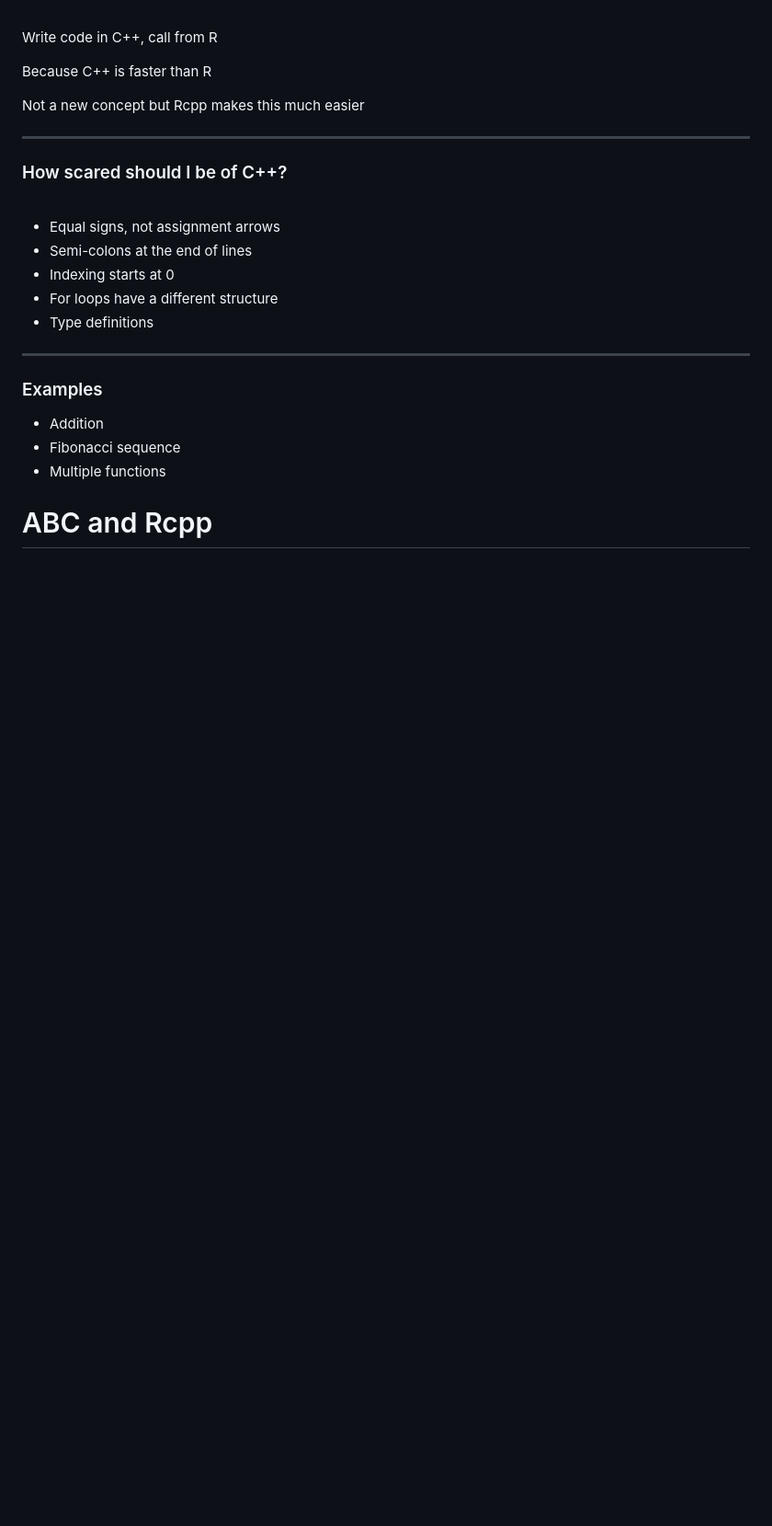
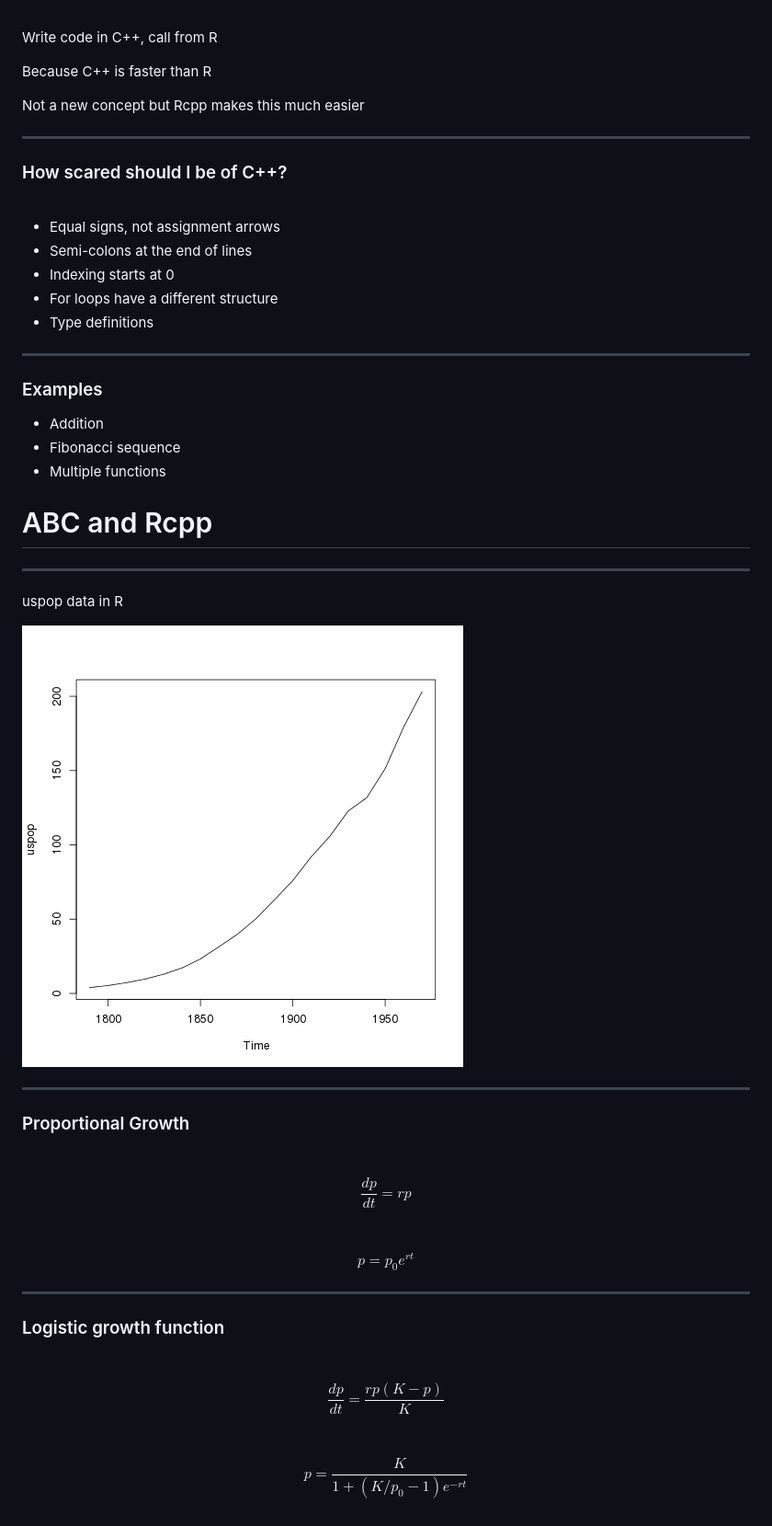
Before and after one commit to useRbozeman/abcRcpp, a Markdown page: deck/abcRcpp.md, the part around the change. Shown: that part at 92% size. Drawn GitHub-style; pictures changed too: deck/img/uspop.png (added); blank space fills up the shorter version.

Commit message:
Add plot of uspop

```diff
--- a/deck/abcRcpp.md
+++ b/deck/abcRcpp.md
@@ -211,3 +211,33 @@ Not a new concept but Rcpp makes this much easier
 
 ABC and Rcpp
 ============
+
+----------------------
+
+uspop data in R
+
+![](./img/uspop.png)
+
+----------------------
+
+### Proportional Growth ###
+
+<br />
+
+$$\frac{dp}{dt} = rp$$
+
+<br />
+
+$$p = p_0 e ^ {rt}$$
+
+----------------------
+
+### Logistic growth function ###
+
+<br />
+
+$$\frac{dp}{dt} = \frac{rp(K - p)}{K}$$
+
+<br />
+
+$$p = \frac{K}{1 + (K / p_0 - 1) e^ {- r t}}$$
```
Also changed, not shown: 1 other file.
